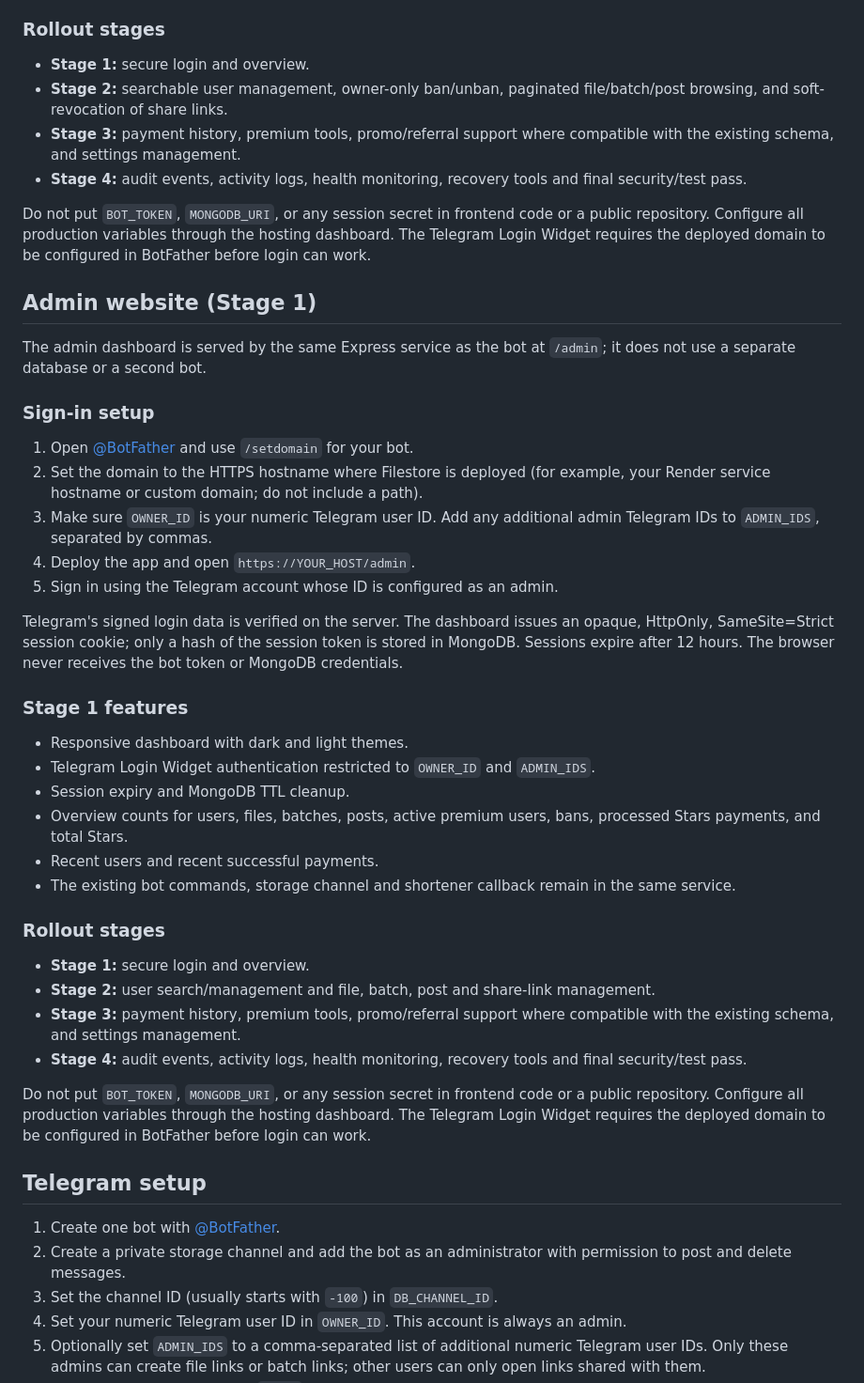
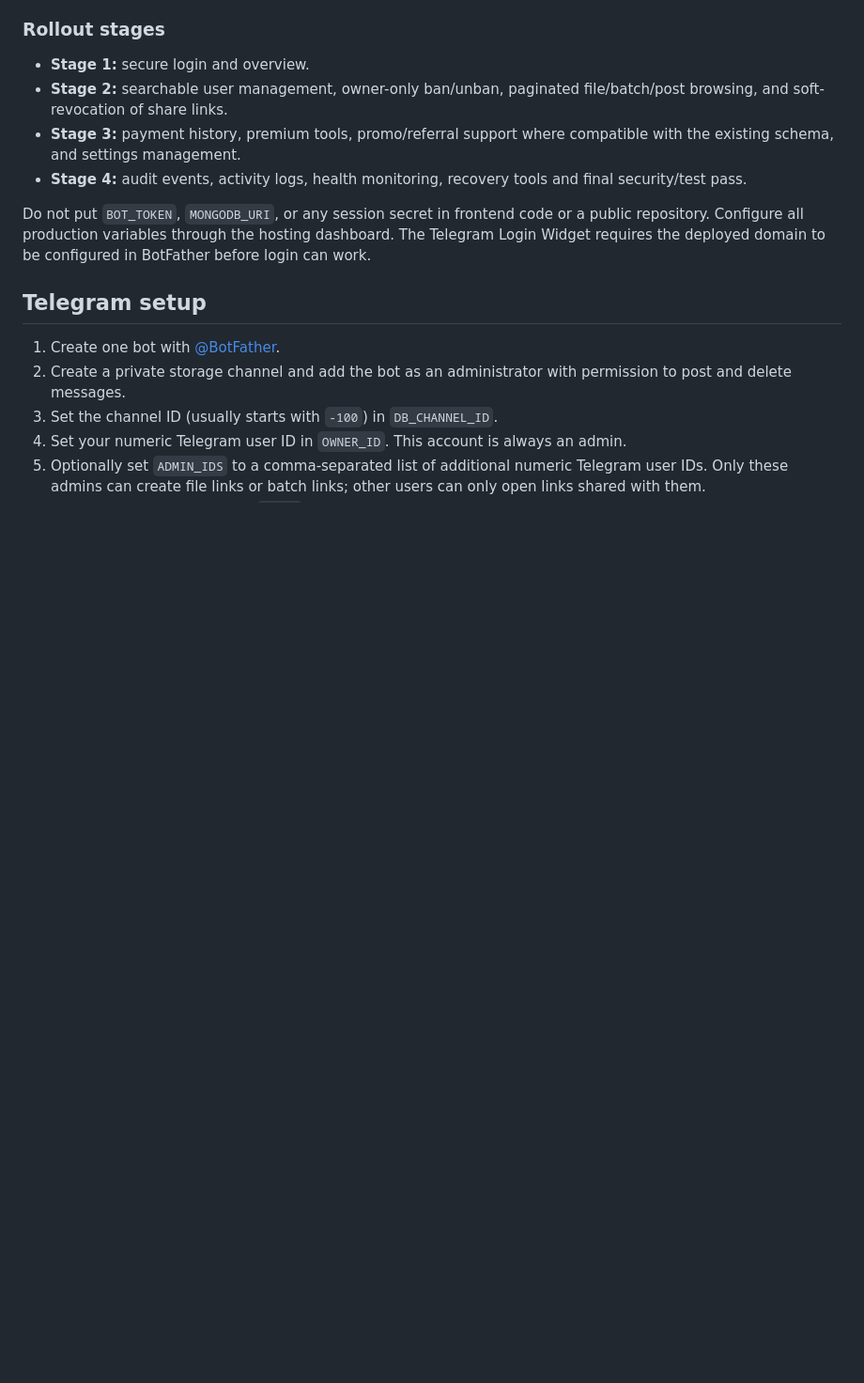
Before and after one commit to Telebotfaroff/Filestore, a Markdown page: README.md, the part around the change. Shown at 94% size. Rendered like a GitHub page; blank space fills up the shorter version.

Commit message:
Remove duplicated admin website documentation

```diff
--- a/README.md
+++ b/README.md
@@ -47,38 +47,6 @@ Telegram's signed login data is verified on the server. The dashboard issues an
 
 - **Stage 1:** secure login and overview.
 - **Stage 2:** searchable user management, owner-only ban/unban, paginated file/batch/post browsing, and soft-revocation of share links.
-- **Stage 3:** payment history, premium tools, promo/referral support where compatible with the existing schema, and settings management.
-- **Stage 4:** audit events, activity logs, health monitoring, recovery tools and final security/test pass.
-
-Do not put `BOT_TOKEN`, `MONGODB_URI`, or any session secret in frontend code or a public repository. Configure all production variables through the hosting dashboard. The Telegram Login Widget requires the deployed domain to be configured in BotFather before login can work.
-
-## Admin website (Stage 1)
-
-The admin dashboard is served by the same Express service as the bot at `/admin`; it does not use a separate database or a second bot.
-
-### Sign-in setup
-
-1. Open [@BotFather](https://t.me/BotFather) and use `/setdomain` for your bot.
-2. Set the domain to the HTTPS hostname where Filestore is deployed (for example, your Render service hostname or custom domain; do not include a path).
-3. Make sure `OWNER_ID` is your numeric Telegram user ID. Add any additional admin Telegram IDs to `ADMIN_IDS`, separated by commas.
-4. Deploy the app and open `https://YOUR_HOST/admin`.
-5. Sign in using the Telegram account whose ID is configured as an admin.
-
-Telegram's signed login data is verified on the server. The dashboard issues an opaque, HttpOnly, SameSite=Strict session cookie; only a hash of the session token is stored in MongoDB. Sessions expire after 12 hours. The browser never receives the bot token or MongoDB credentials.
-
-### Stage 1 features
-
-- Responsive dashboard with dark and light themes.
-- Telegram Login Widget authentication restricted to `OWNER_ID` and `ADMIN_IDS`.
-- Session expiry and MongoDB TTL cleanup.
-- Overview counts for users, files, batches, posts, active premium users, bans, processed Stars payments, and total Stars.
-- Recent users and recent successful payments.
-- The existing bot commands, storage channel and shortener callback remain in the same service.
-
-### Rollout stages
-
-- **Stage 1:** secure login and overview.
-- **Stage 2:** user search/management and file, batch, post and share-link management.
 - **Stage 3:** payment history, premium tools, promo/referral support where compatible with the existing schema, and settings management.
 - **Stage 4:** audit events, activity logs, health monitoring, recovery tools and final security/test pass.
 
```
